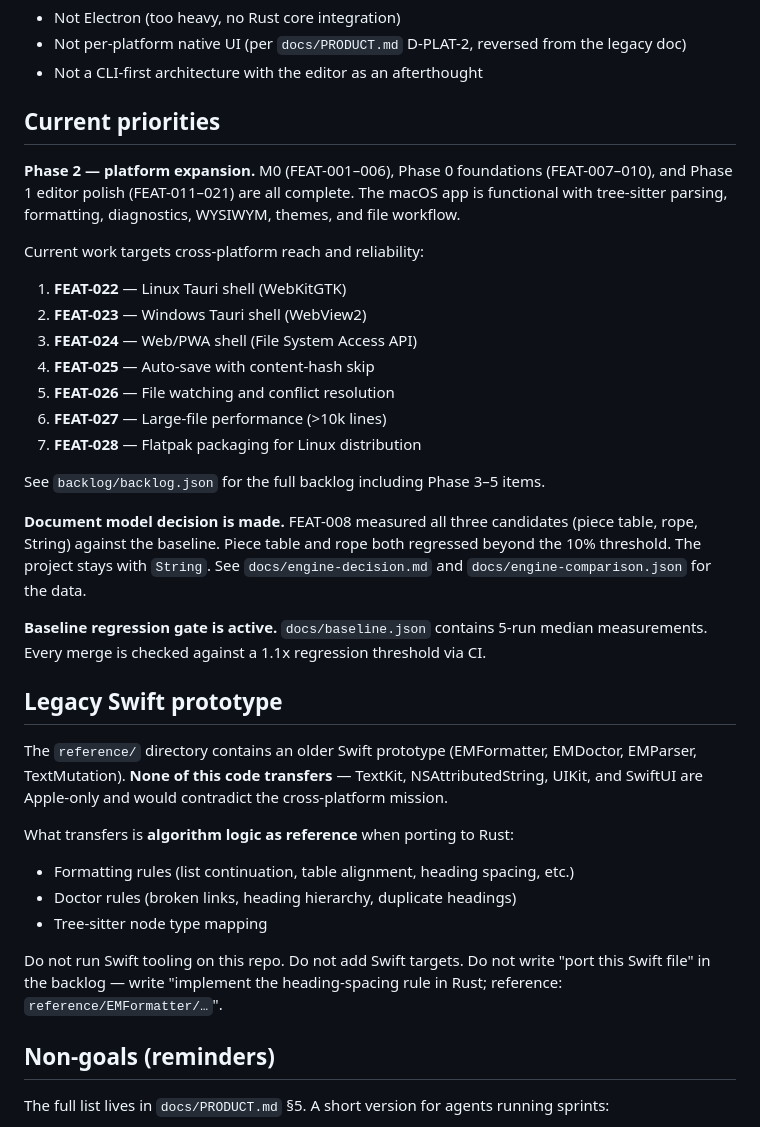
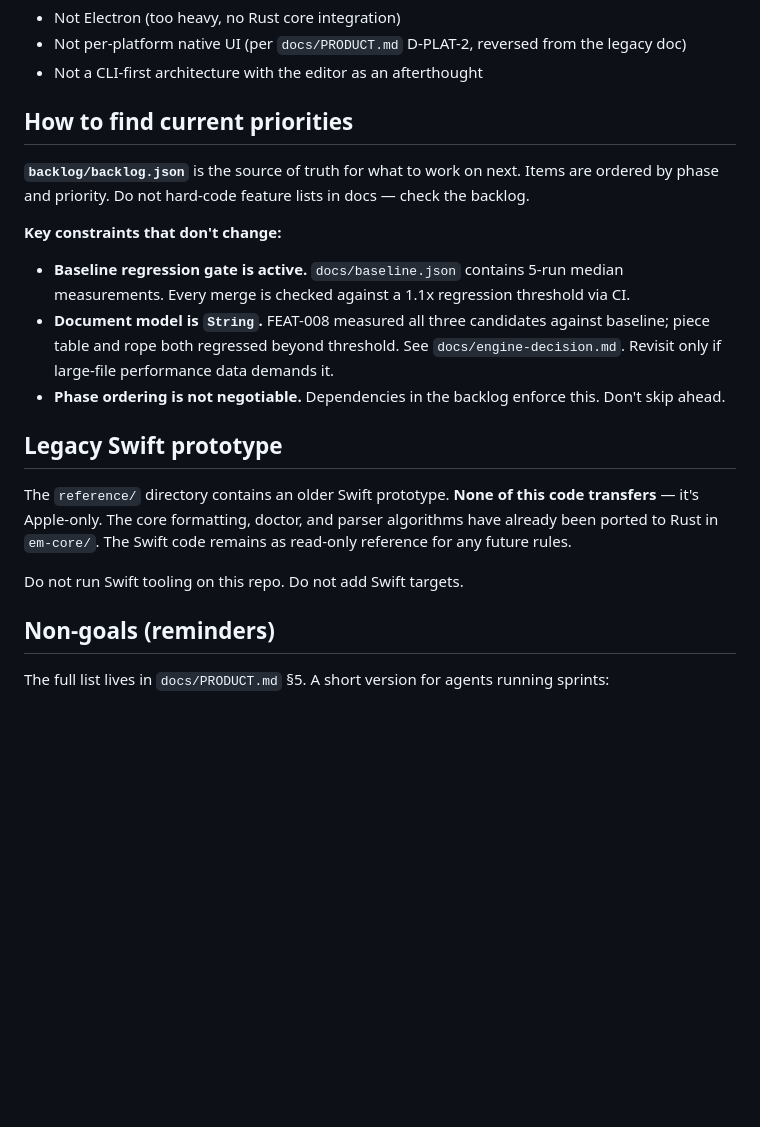
Before and after one commit to simonplant/markdown, a Markdown page: CLAUDE.md, the part around the change. Drawn GitHub-style; blank space fills up the shorter version.

Commit message:
Remove static feature lists from CLAUDE.md, point to backlog instead
Feature lists in CLAUDE.md go stale after every sprint. Replaced with
a pointer to backlog/backlog.json as the source of truth, keeping only
durable constraints (baseline gate, engine decision, phase ordering).
Trimmed legacy Swift section since porting is already done.

Co-Authored-By: Claude Opus 4.6 (1M context) <noreply@anthropic.com>

```diff
--- a/CLAUDE.md
+++ b/CLAUDE.md
@@ -29,36 +29,20 @@ Three layers, one codebase per layer:
 - Not per-platform native UI (per `docs/PRODUCT.md` D-PLAT-2, reversed from the legacy doc)
 - Not a CLI-first architecture with the editor as an afterthought
 
-## Current priorities
+## How to find current priorities
 
-**Phase 2 — platform expansion.** M0 (FEAT-001–006), Phase 0 foundations (FEAT-007–010), and Phase 1 editor polish (FEAT-011–021) are all complete. The macOS app is functional with tree-sitter parsing, formatting, diagnostics, WYSIWYM, themes, and file workflow.
+**`backlog/backlog.json`** is the source of truth for what to work on next. Items are ordered by phase and priority. Do not hard-code feature lists in docs — check the backlog.
 
-Current work targets cross-platform reach and reliability:
-
-1. **FEAT-022** — Linux Tauri shell (WebKitGTK)
-2. **FEAT-023** — Windows Tauri shell (WebView2)
-3. **FEAT-024** — Web/PWA shell (File System Access API)
-4. **FEAT-025** — Auto-save with content-hash skip
-5. **FEAT-026** — File watching and conflict resolution
-6. **FEAT-027** — Large-file performance (>10k lines)
-7. **FEAT-028** — Flatpak packaging for Linux distribution
-
-See `backlog/backlog.json` for the full backlog including Phase 3–5 items.
-
-**Document model decision is made.** FEAT-008 measured all three candidates (piece table, rope, String) against the baseline. Piece table and rope both regressed beyond the 10% threshold. The project stays with `String`. See `docs/engine-decision.md` and `docs/engine-comparison.json` for the data.
-
-**Baseline regression gate is active.** `docs/baseline.json` contains 5-run median measurements. Every merge is checked against a 1.1x regression threshold via CI.
+**Key constraints that don't change:**
+- **Baseline regression gate is active.** `docs/baseline.json` contains 5-run median measurements. Every merge is checked against a 1.1x regression threshold via CI.
+- **Document model is `String`.** FEAT-008 measured all three candidates against baseline; piece table and rope both regressed beyond threshold. See `docs/engine-decision.md`. Revisit only if large-file performance data demands it.
+- **Phase ordering is not negotiable.** Dependencies in the backlog enforce this. Don't skip ahead.
 
 ## Legacy Swift prototype
 
-The `reference/` directory contains an older Swift prototype (EMFormatter, EMDoctor, EMParser, TextMutation). **None of this code transfers** — TextKit, NSAttributedString, UIKit, and SwiftUI are Apple-only and would contradict the cross-platform mission.
+The `reference/` directory contains an older Swift prototype. **None of this code transfers** — it's Apple-only. The core formatting, doctor, and parser algorithms have already been ported to Rust in `em-core/`. The Swift code remains as read-only reference for any future rules.
 
-What transfers is **algorithm logic as reference** when porting to Rust:
-- Formatting rules (list continuation, table alignment, heading spacing, etc.)
-- Doctor rules (broken links, heading hierarchy, duplicate headings)
-- Tree-sitter node type mapping
-
-Do not run Swift tooling on this repo. Do not add Swift targets. Do not write "port this Swift file" in the backlog — write "implement the heading-spacing rule in Rust; reference: `reference/EMFormatter/…`".
+Do not run Swift tooling on this repo. Do not add Swift targets.
 
 ## Non-goals (reminders)
 
```
